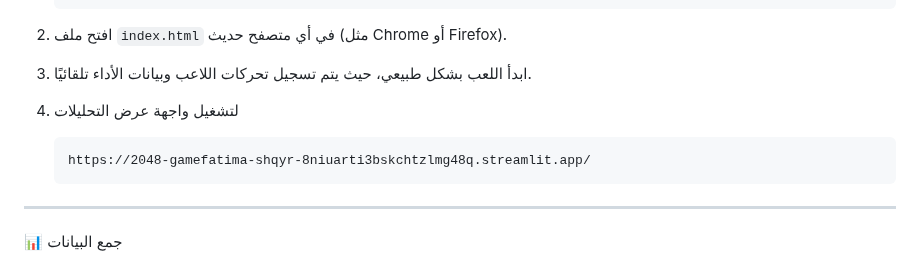
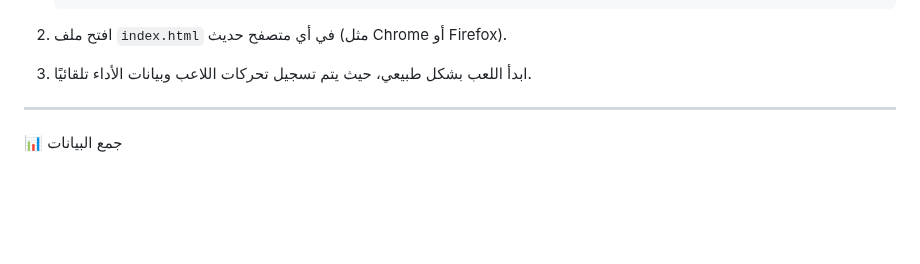
Before and after one commit to fatimaaash/2048-Game_fatima-shqyr, a Markdown page: README.md, the part around the change. Drawn GitHub-style; blank space fills up the shorter version.

````diff
--- a/README.md
+++ b/README.md
@@ -26,11 +26,7 @@ ________________________________________________________________________________
    ```
 2. افتح ملف `index.html` في أي متصفح حديث (مثل Chrome أو Firefox).
 3. ابدأ اللعب بشكل طبيعي، حيث يتم تسجيل تحركات اللاعب وبيانات الأداء تلقائيًا.
-4. لتشغيل واجهة عرض التحليلات
 
-   ```
-   https://2048-gamefatima-shqyr-8niuarti3bskchtzlmg48q.streamlit.app/
-   ```
 
 ____________________________________________________________________________________________________________________________________________________________________________________________________________________
 
````
